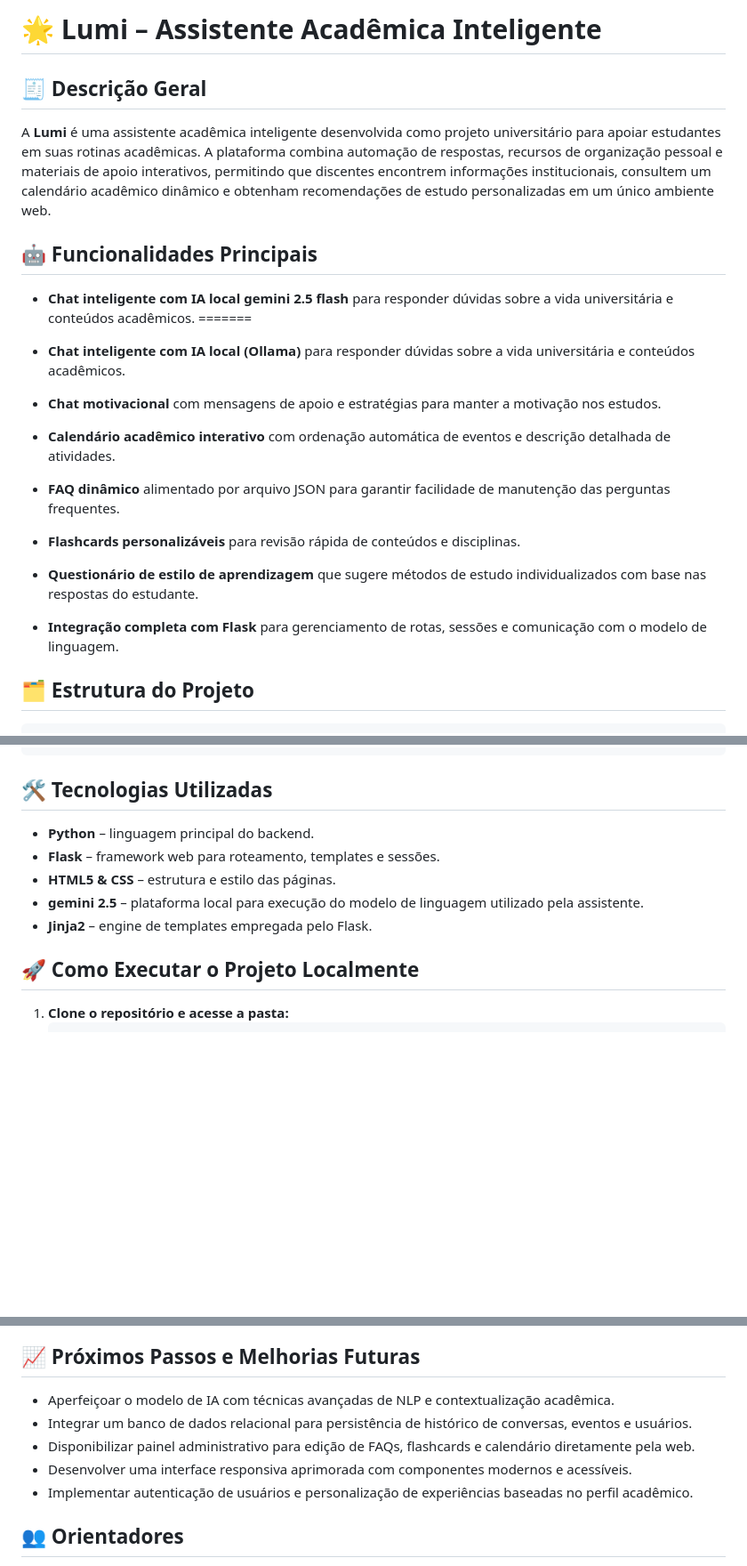
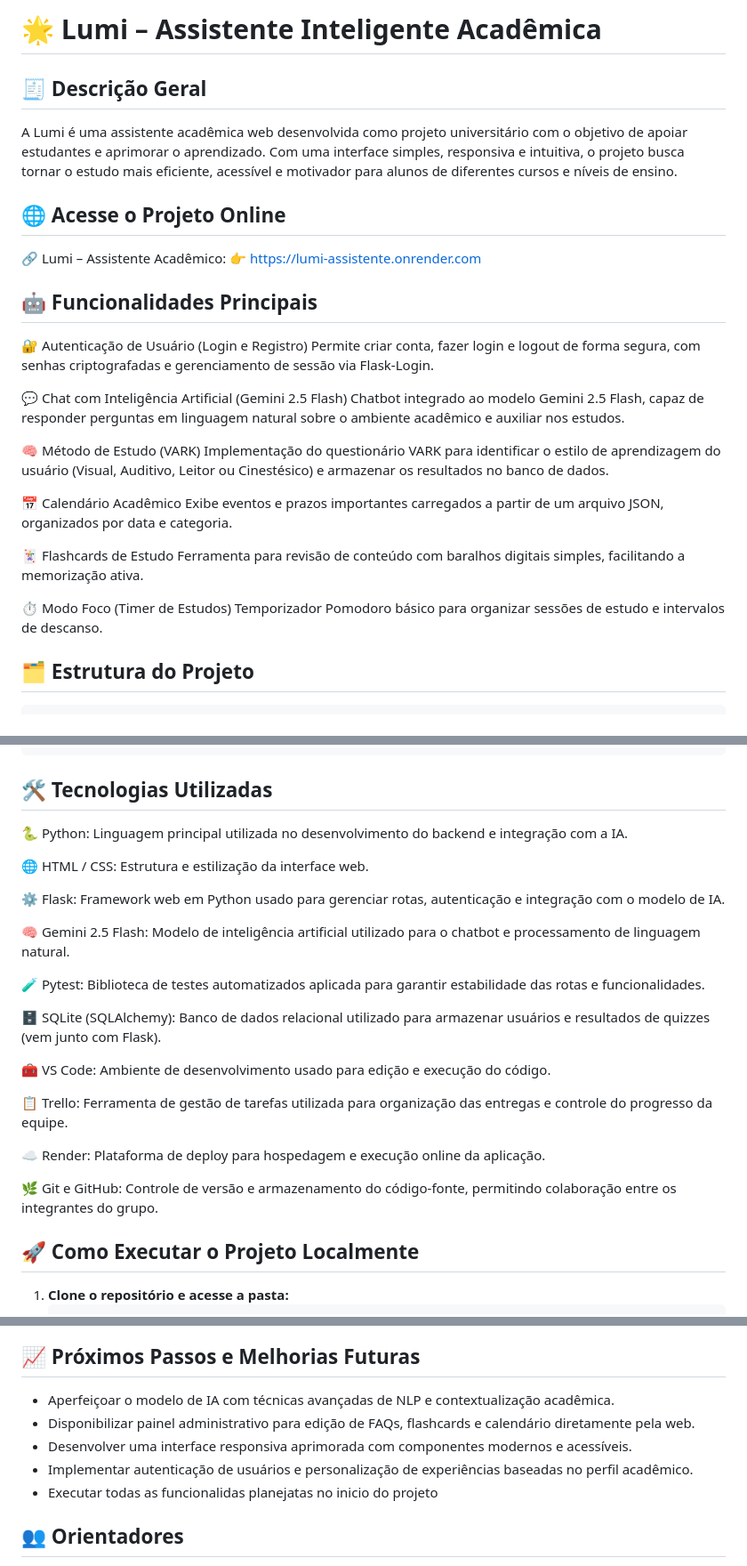
Before and after one commit to emilyndah/LUMI-assistente, a Markdown page: README.md, 3 parts joined by grey strips. Shown: that part at 89% size. Rendered like a GitHub page; blank space fills up the shorter version.

````diff
--- a/README.md
+++ b/README.md
@@ -1,21 +1,31 @@
-# 🌟 Lumi – Assistente Acadêmica Inteligente
+# 🌟 Lumi – Assistente Inteligente Acadêmica
 
 ## 🧾 Descrição Geral
-A **Lumi** é uma assistente acadêmica inteligente desenvolvida como projeto universitário para apoiar estudantes em suas rotinas acadêmicas. A plataforma combina automação de respostas, recursos de organização pessoal e materiais de apoio interativos, permitindo que discentes encontrem informações institucionais, consultem um calendário acadêmico dinâmico e obtenham recomendações de estudo personalizadas em um único ambiente web.
+A Lumi é uma assistente acadêmica web desenvolvida como projeto universitário com o objetivo de apoiar estudantes e aprimorar o aprendizado.
+Com uma interface simples, responsiva e intuitiva, o projeto busca tornar o estudo mais eficiente, acessível e motivador para alunos de diferentes cursos e níveis de ensino.
+
+## 🌐 Acesse o Projeto Online
+🔗 Lumi – Assistente Acadêmico:
+👉 https://lumi-assistente.onrender.com
 
 ## 🤖 Funcionalidades Principais
-- **Chat inteligente com IA local gemini 2.5 flash** para responder dúvidas sobre a vida universitária e conteúdos acadêmicos.
-=======
-- **Chat inteligente com IA local (Ollama)** para responder dúvidas sobre a vida universitária e conteúdos acadêmicos.
-- **Chat motivacional** com mensagens de apoio e estratégias para manter a motivação nos estudos.
+🔐 Autenticação de Usuário (Login e Registro)
+Permite criar conta, fazer login e logout de forma segura, com senhas criptografadas e gerenciamento de sessão via Flask-Login.
 
+💬 Chat com Inteligência Artificial (Gemini 2.5 Flash)
+Chatbot integrado ao modelo Gemini 2.5 Flash, capaz de responder perguntas em linguagem natural sobre o ambiente acadêmico e auxiliar nos estudos.
 
-- **Calendário acadêmico interativo** com ordenação automática de eventos e descrição detalhada de atividades.
-- **FAQ dinâmico** alimentado por arquivo JSON para garantir facilidade de manutenção das perguntas frequentes.
-- **Flashcards personalizáveis** para revisão rápida de conteúdos e disciplinas.
-- **Questionário de estilo de aprendizagem** que sugere métodos de estudo individualizados com base nas respostas do estudante.
-- **Integração completa com Flask** para gerenciamento de rotas, sessões e comunicação com o modelo de linguagem.
+🧠 Método de Estudo (VARK)
+Implementação do questionário VARK para identificar o estilo de aprendizagem do usuário (Visual, Auditivo, Leitor ou Cinestésico) e armazenar os resultados no banco de dados.
 
+📅 Calendário Acadêmico
+Exibe eventos e prazos importantes carregados a partir de um arquivo JSON, organizados por data e categoria.
+
+🃏 Flashcards de Estudo
+Ferramenta para revisão de conteúdo com baralhos digitais simples, facilitando a memorização ativa.
+
+⏱️ Modo Foco (Timer de Estudos)
+Temporizador Pomodoro básico para organizar sessões de estudo e intervalos de descanso.
 ## 🗂️ Estrutura do Projeto
 ```text
 LUMI-assistente/
@@ -38,11 +48,25 @@ LUMI-assistente/
 ```
 
 ## 🛠️ Tecnologias Utilizadas
-- **Python** – linguagem principal do backend.
-- **Flask** – framework web para roteamento, templates e sessões.
-- **HTML5 & CSS** – estrutura e estilo das páginas.
-- **gemini 2.5** – plataforma local para execução do modelo de linguagem utilizado pela assistente.
-- **Jinja2** – engine de templates empregada pelo Flask.
+🐍 Python: Linguagem principal utilizada no desenvolvimento do backend e integração com a IA.
+
+🌐 HTML / CSS: Estrutura e estilização da interface web.
+
+⚙️ Flask: Framework web em Python usado para gerenciar rotas, autenticação e integração com o modelo de IA.
+
+🧠 Gemini 2.5 Flash: Modelo de inteligência artificial utilizado para o chatbot e processamento de linguagem natural.
+
+🧪 Pytest: Biblioteca de testes automatizados aplicada para garantir estabilidade das rotas e funcionalidades.
+
+🗄️ SQLite (SQLAlchemy): Banco de dados relacional utilizado para armazenar usuários e resultados de quizzes (vem junto com Flask).
+
+🧰 VS Code: Ambiente de desenvolvimento usado para edição e execução do código.
+
+📋 Trello: Ferramenta de gestão de tarefas utilizada para organização das entregas e controle do progresso da equipe.
+
+☁️ Render: Plataforma de deploy para hospedagem e execução online da aplicação.
+
+🌿 Git e GitHub: Controle de versão e armazenamento do código-fonte, permitindo colaboração entre os integrantes do grupo.
 
 ## 🚀 Como Executar o Projeto Localmente
 1. **Clone o repositório e acesse a pasta:**
@@ -70,10 +94,10 @@ LUMI-assistente/
 
 ## 📈 Próximos Passos e Melhorias Futuras
 - Aperfeiçoar o modelo de IA com técnicas avançadas de NLP e contextualização acadêmica.
-- Integrar um banco de dados relacional para persistência de histórico de conversas, eventos e usuários.
 - Disponibilizar painel administrativo para edição de FAQs, flashcards e calendário diretamente pela web.
 - Desenvolver uma interface responsiva aprimorada com componentes modernos e acessíveis.
 - Implementar autenticação de usuários e personalização de experiências baseadas no perfil acadêmico.
+- Executar todas as funcionalidas planejatas no inicio do projeto
 
 ## **👥 Orientadores**
 
````
